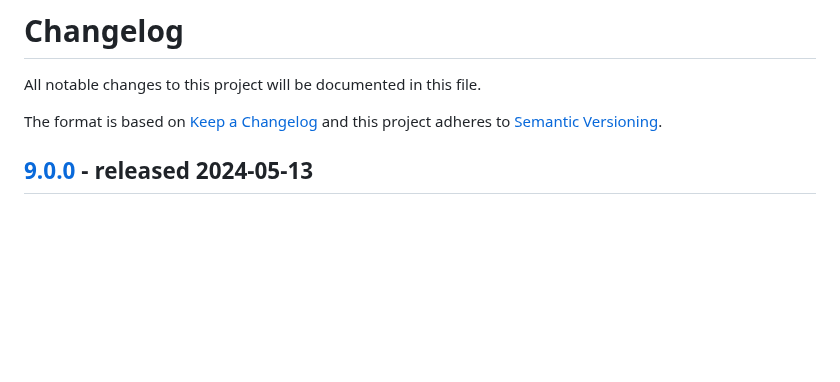
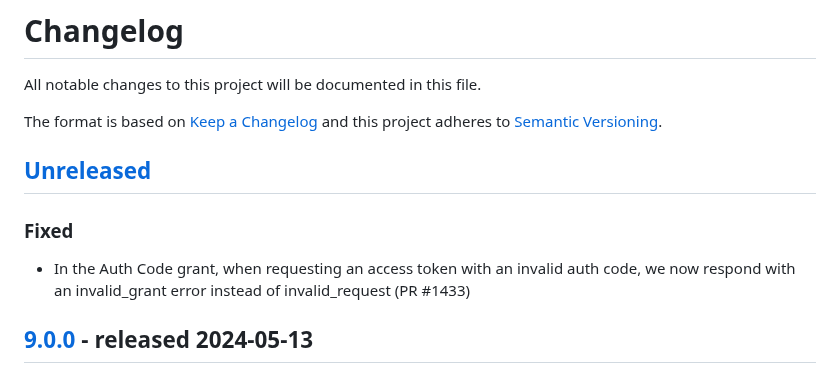
Before and after one commit to thephpleague/oauth2-server, a Markdown page: CHANGELOG.md, the part around the change. GitHub-like rendering; blank space fills up the shorter version.

Commit message:
Update changelog

```diff
--- a/CHANGELOG.md
+++ b/CHANGELOG.md
@@ -3,6 +3,10 @@ All notable changes to this project will be documented in this file.
 
 The format is based on [Keep a Changelog](http://keepachangelog.com/en/1.0.0/)
 and this project adheres to [Semantic Versioning](http://semver.org/spec/v2.0.0.html).
+
+## [Unreleased]
+### Fixed
+- In the Auth Code grant, when requesting an access token with an invalid auth code, we now respond with an invalid_grant error instead of invalid_request (PR #1433)
 
 ## [9.0.0] - released 2024-05-13
 ### Added
```
